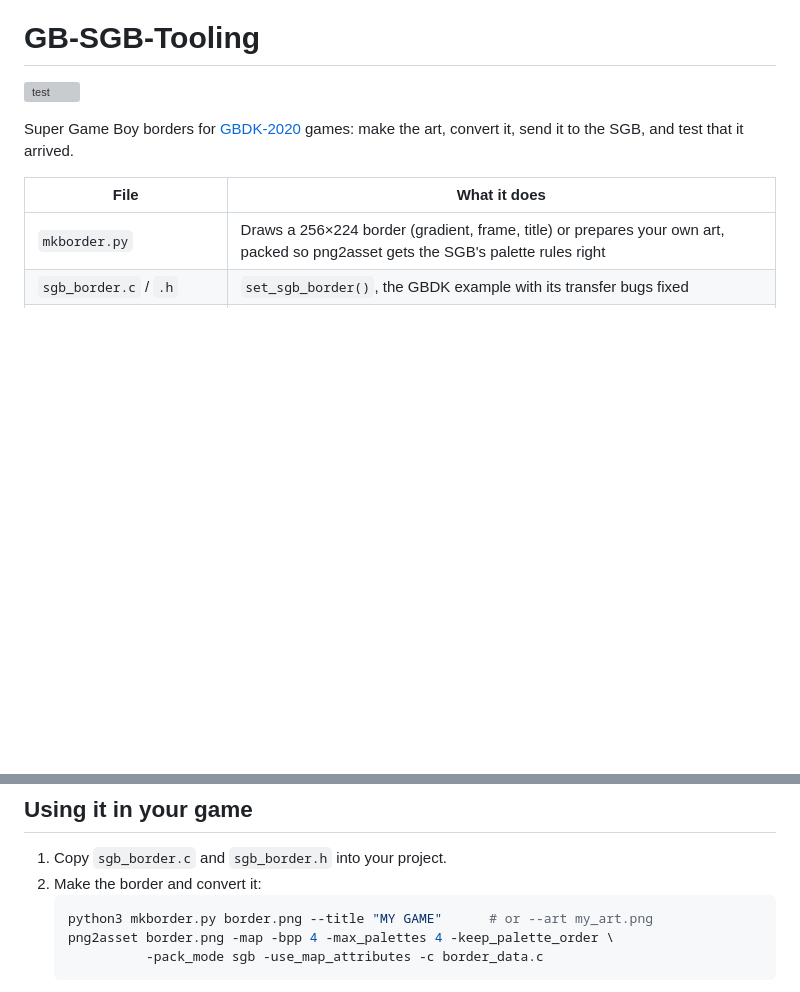
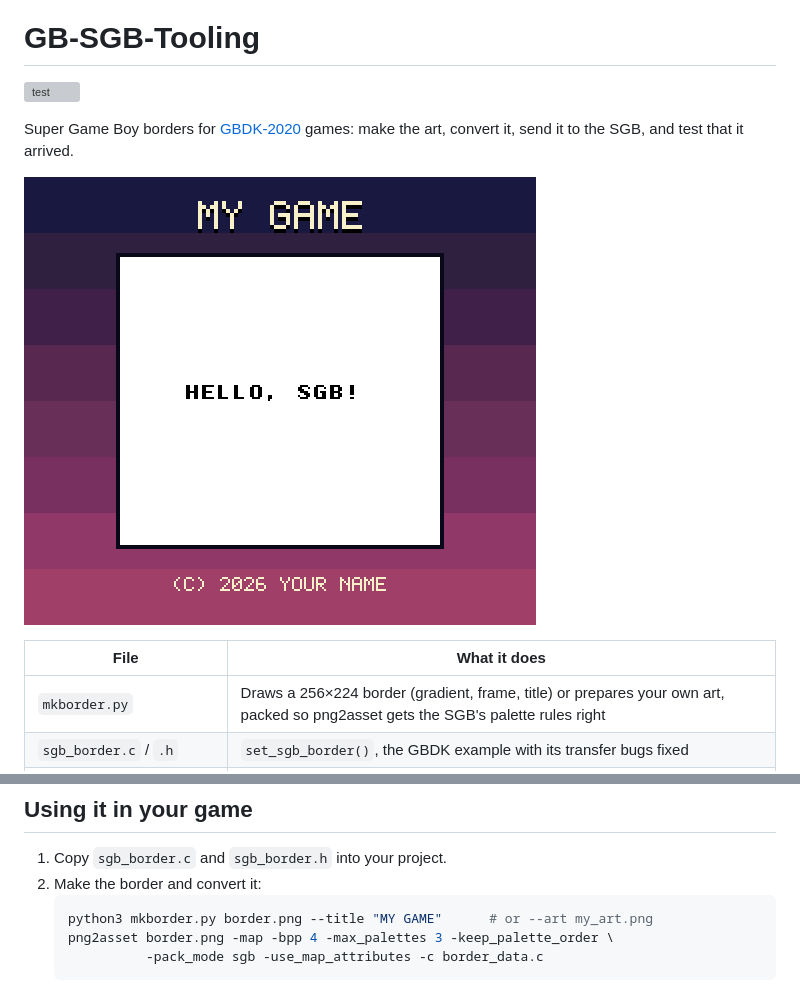
Before and after one commit to Zapskii/GB-SGB-Tooling, a Markdown page: README.md, 2 parts joined by grey strips. GitHub-like rendering; pictures changed too: docs/border.png (added); blank space fills up the shorter version; grey boxes are pictures that could not be loaded.

````diff
--- a/README.md
+++ b/README.md
@@ -4,6 +4,8 @@
 
 Super Game Boy borders for [GBDK-2020](https://github.com/gbdk-2020/gbdk-2020) games:
 make the art, convert it, send it to the SGB, and test that it arrived.
+
+![The demo ROM with a border from `make TITLE="MY GAME"`, as a Super Game Boy shows it](docs/border.png)
 
 | File | What it does |
 |---|---|
@@ -33,7 +35,7 @@ make GBDK_HOME=/path/to/gbdk ART=my_border.png test
 2. Make the border and convert it:
    ```sh
    python3 mkborder.py border.png --title "MY GAME"      # or --art my_art.png
-   png2asset border.png -map -bpp 4 -max_palettes 4 -keep_palette_order \
+   png2asset border.png -map -bpp 4 -max_palettes 3 -keep_palette_order \
              -pack_mode sgb -use_map_attributes -c border_data.c
    ```
 3. Build with `-Wm-ys` so the header marks the cart SGB-enhanced:
````
Also changed, not shown: 3 other files.
